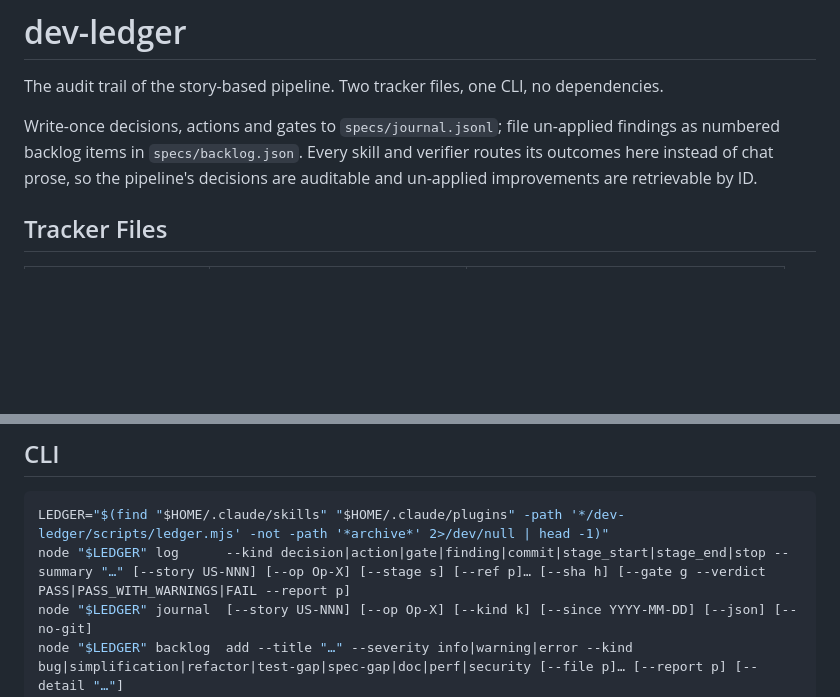
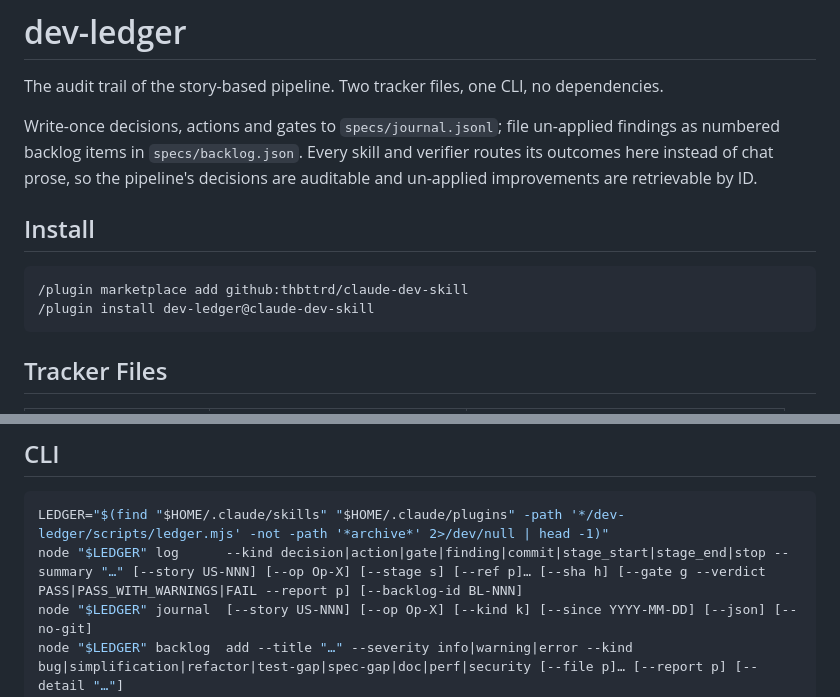
Before and after one commit to thbttrd/claude-dev-skill, a Markdown page: plugins/dev-ledger/README.md, 2 parts joined by grey strips. Rendered like a GitHub page; blank space fills up the shorter version.

Commit message:
docs(dev-ledger): restore README install section; document --backlog-id

````diff
--- a/plugins/dev-ledger/README.md
+++ b/plugins/dev-ledger/README.md
@@ -3,6 +3,13 @@
 The audit trail of the story-based pipeline. Two tracker files, one CLI, no dependencies.
 
 Write-once decisions, actions and gates to `specs/journal.jsonl`; file un-applied findings as numbered backlog items in `specs/backlog.json`. Every skill and verifier routes its outcomes here instead of chat prose, so the pipeline's decisions are auditable and un-applied improvements are retrievable by ID.
+
+## Install
+
+```
+/plugin marketplace add github:thbttrd/claude-dev-skill
+/plugin install dev-ledger@claude-dev-skill
+```
 
 ## Tracker Files
 
@@ -77,7 +84,7 @@ Fields:
 
 ```bash
 LEDGER="$(find "$HOME/.claude/skills" "$HOME/.claude/plugins" -path '*/dev-ledger/scripts/ledger.mjs' -not -path '*archive*' 2>/dev/null | head -1)"
-node "$LEDGER" log      --kind decision|action|gate|finding|commit|stage_start|stage_end|stop --summary "…" [--story US-NNN] [--op Op-X] [--stage s] [--ref p]… [--sha h] [--gate g --verdict PASS|PASS_WITH_WARNINGS|FAIL --report p]
+node "$LEDGER" log      --kind decision|action|gate|finding|commit|stage_start|stage_end|stop --summary "…" [--story US-NNN] [--op Op-X] [--stage s] [--ref p]… [--sha h] [--gate g --verdict PASS|PASS_WITH_WARNINGS|FAIL --report p] [--backlog-id BL-NNN]
 node "$LEDGER" journal  [--story US-NNN] [--op Op-X] [--kind k] [--since YYYY-MM-DD] [--json] [--no-git]
 node "$LEDGER" backlog  add --title "…" --severity info|warning|error --kind bug|simplification|refactor|test-gap|spec-gap|doc|perf|security [--file p]… [--report p] [--detail "…"]
 node "$LEDGER" backlog  list [--status open|in-progress|done|wontfix] [--story US-NNN] [--severity s] [--json]
````
Also changed, not shown: 1 other file.
